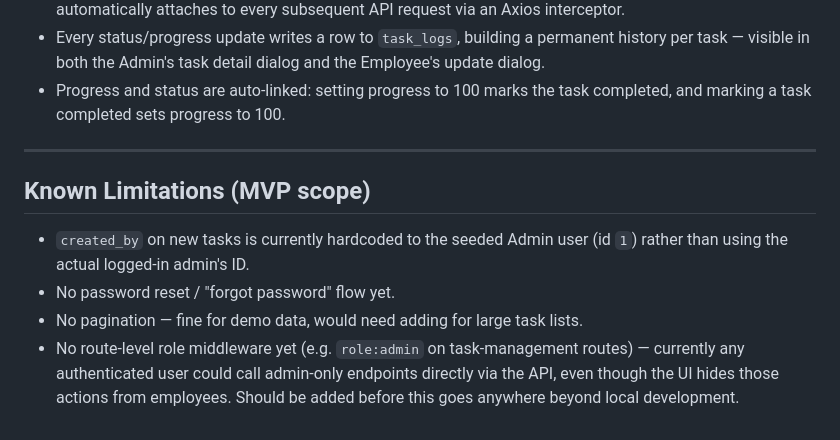
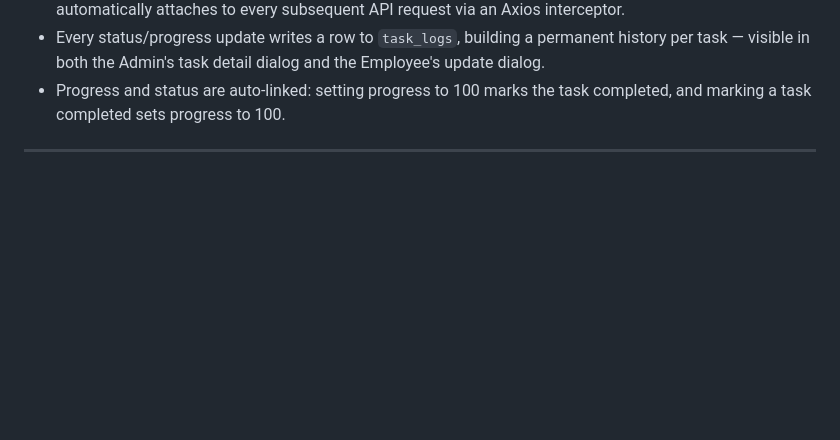
Before and after one commit to 90377Sednaaa/TaskManager, a Markdown page: README.md, the part around the change. Drawn GitHub-style; blank space fills up the shorter version.

Commit message:
docs: remove known limitations section from README

```diff
--- a/README.md
+++ b/README.md
@@ -260,10 +260,3 @@ npm run build                       # production build
 - Progress and status are auto-linked: setting progress to 100 marks the task completed, and marking a task completed sets progress to 100.
 
 ---
-
-## Known Limitations (MVP scope)
-
-- `created_by` on new tasks is currently hardcoded to the seeded Admin user (id `1`) rather than using the actual logged-in admin's ID.
-- No password reset / "forgot password" flow yet.
-- No pagination — fine for demo data, would need adding for large task lists.
-- No route-level role middleware yet (e.g. `role:admin` on task-management routes) — currently any authenticated user could call admin-only endpoints directly via the API, even though the UI hides those actions from employees. Should be added before this goes anywhere beyond local development.
```
